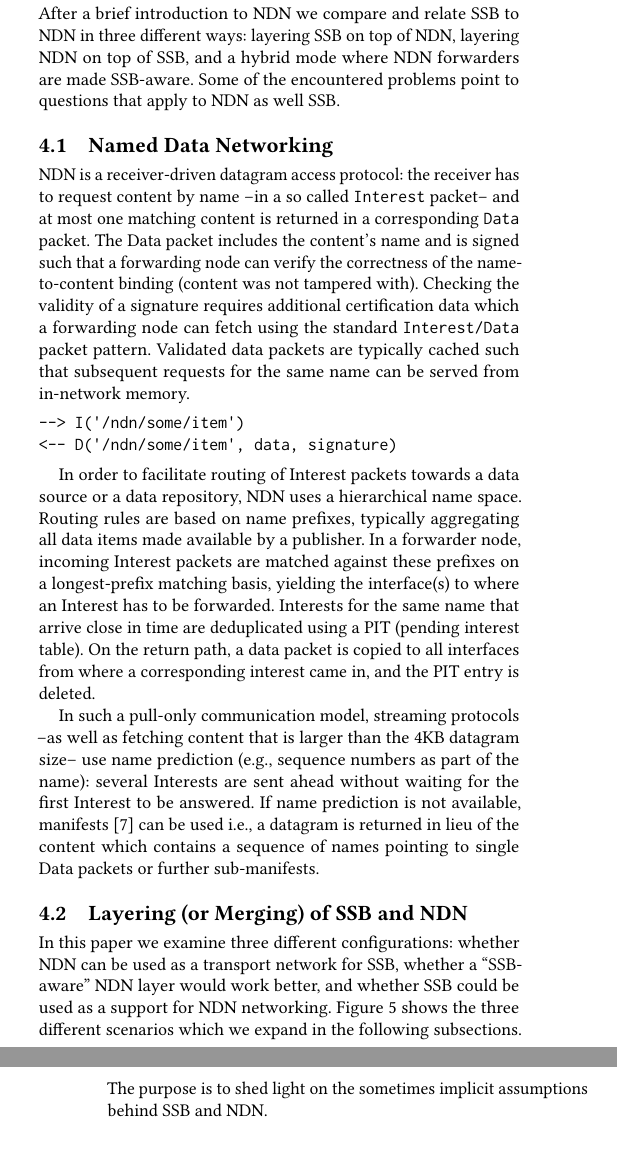
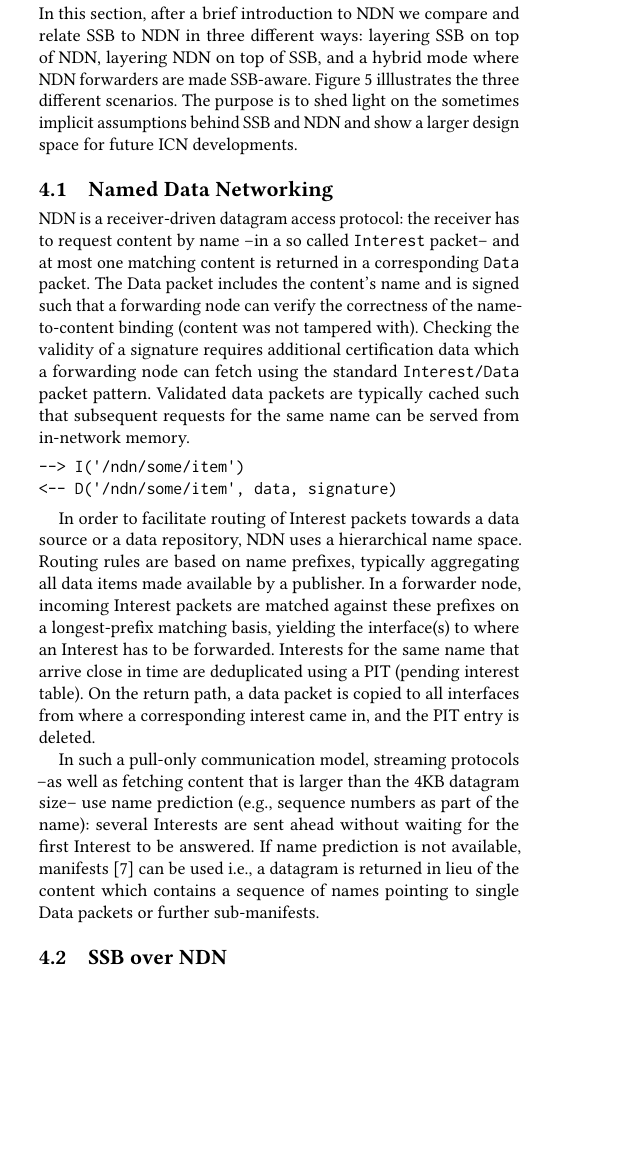
Before and after one commit to tschudin/ssb-icn2019-paper, a LaTeX paper (main.tex): two parts of the columns of pages 5 and 6 of 10 before the commit and part of one column of page 5 of 10 after it, the two joined at a grey line, cut so that both start at the same text, the shorter picture padded with empty space. Compiled offline with pdfLaTeX.

Commit message:
Fixed typos and started reworking Section 4

```diff
--- a/main.tex
+++ b/main.tex
@@ -591,11 +591,10 @@ is a ``good enough'' basis for real decentralized services.
 \section{Comparing SSB with Named Data Networking (NDN)}
 \label{sect:NDN}
 
-After a brief introduction to NDN we compare and relate SSB to NDN in
-three different ways: layering SSB on top of NDN, layering NDN on top
-of SSB, and a hybrid mode where NDN forwarders are made SSB-aware.
-Some of the encountered problems point to questions that apply to NDN
-as well SSB.
+In this section, after a brief introduction to NDN we compare and relate SSB to NDN in three different ways: layering SSB on top of NDN, layering NDN on top
+of SSB, and a hybrid mode where NDN forwarders are made SSB-aware. Figure~\ref{fig:ssb-and-ndn} illlustrates the
+three different scenarios. The purpose is to shed light on the sometimes implicit
+assumptions behind SSB and NDN and show a larger design space for future ICN developments.
 
 \subsection{Named Data Networking}
 
@@ -636,21 +635,10 @@ manifests~\cite{DBLP:conf/infocom/BaugherDNO12} can be used i.e., a datagram is
 lieu of the content which contains a sequence of names pointing to
 single Data packets or further sub-manifests.
 
-\subsection{Layering (or Merging) of SSB and NDN}
-
-In this paper we examine three different configurations: whether NDN
-can be used as a transport network for SSB, whether a ``SSB-aware''
-NDN layer would work better, and whether SSB could be used as a
-support for NDN networking. Figure~\ref{fig:ssb-and-ndn} shows the
-three different scenarios which we expand in the following
-subsections. The purpose is to shed light on the sometimes implicit
-assumptions behind SSB and NDN.
-
 \begin{figure}[htb]
   \raggedright
   \includegraphics[width=0.9\columnwidth]{figs/ssb-and-ndn.pdf}
-  \caption{\label{fig:ssb-and-ndn}Three different layerings of SSB and NDN,
-    as discussed in this paper}
+  \caption{\label{fig:ssb-and-ndn}Three different layerings of SSB and NDN.}
 \end{figure}
 
 \subsection{SSB over NDN}
```
Also changed, not shown: main.tex (4 more changed lines).
